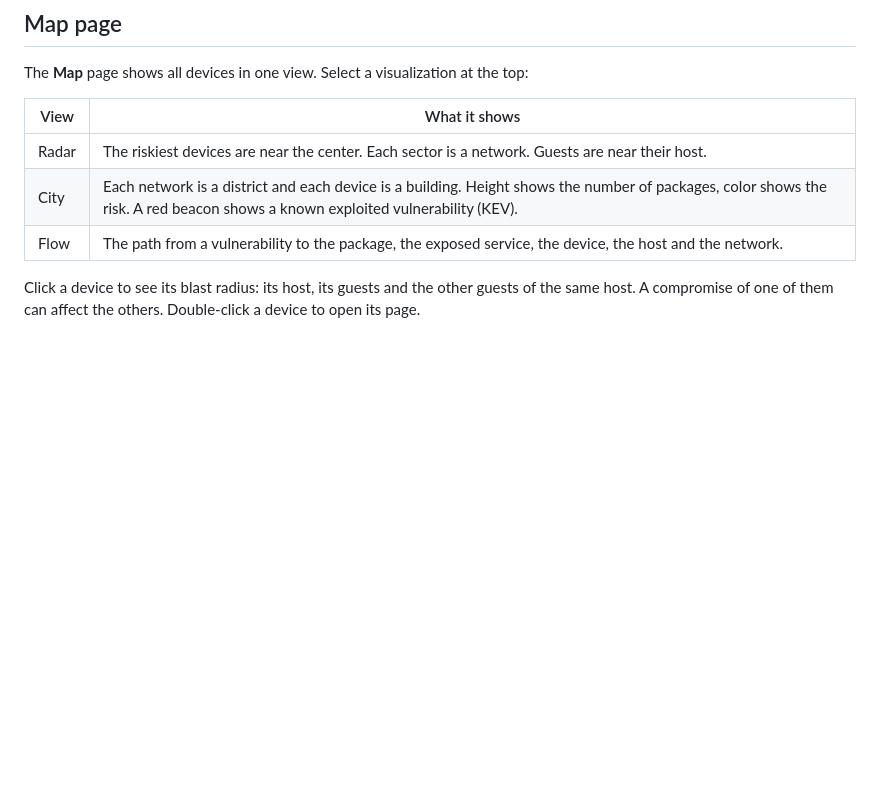
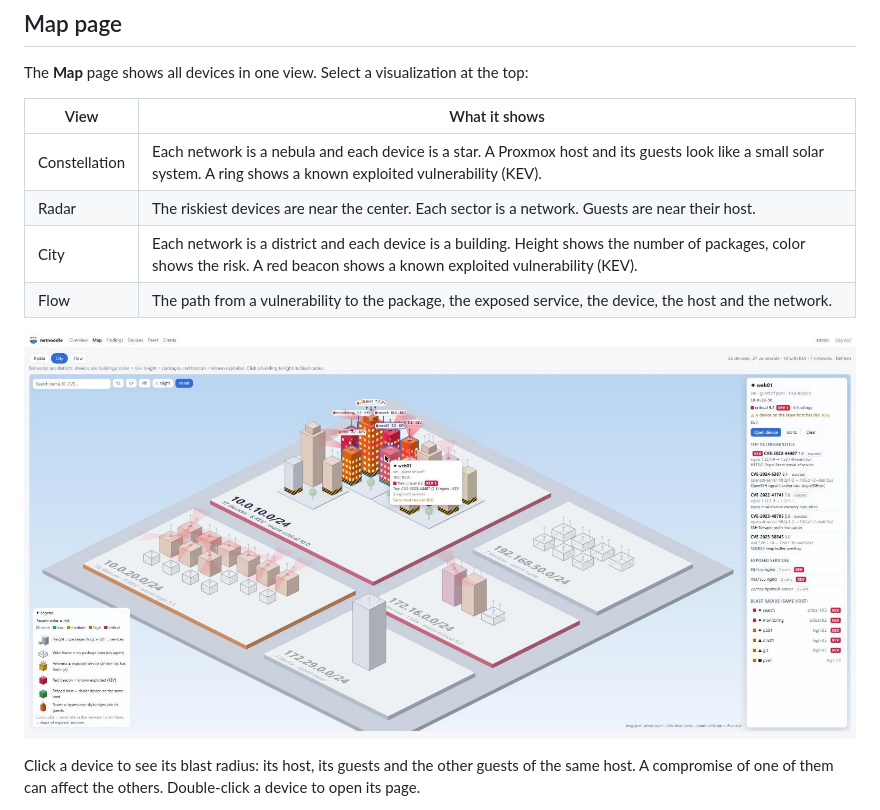
Before and after one commit to JulianStremel/NetNoodle, a Markdown page: README.md, the part around the change. GitHub-like rendering; pictures changed too: docs/img/map-city.jpg (added); blank space fills up the shorter version.

```diff
--- a/README.md
+++ b/README.md
@@ -358,9 +358,12 @@ The **Map** page shows all devices in one view. Select a visualization at the to
 
 | View | What it shows |
 |---|---|
+| Constellation | Each network is a nebula and each device is a star. A Proxmox host and its guests look like a small solar system. A ring shows a known exploited vulnerability (KEV). |
 | Radar | The riskiest devices are near the center. Each sector is a network. Guests are near their host. |
 | City | Each network is a district and each device is a building. Height shows the number of packages, color shows the risk. A red beacon shows a known exploited vulnerability (KEV). |
 | Flow | The path from a vulnerability to the package, the exposed service, the device, the host and the network. |
+
+![City view](docs/img/map-city.jpg)
 
 Click a device to see its blast radius: its host, its guests and the other guests of the same host. A compromise of one of them can affect the others. Double-click a device to open its page.
 
```
Also changed, not shown: docs/img/map-constellation.jpg (added), 5 other files.
